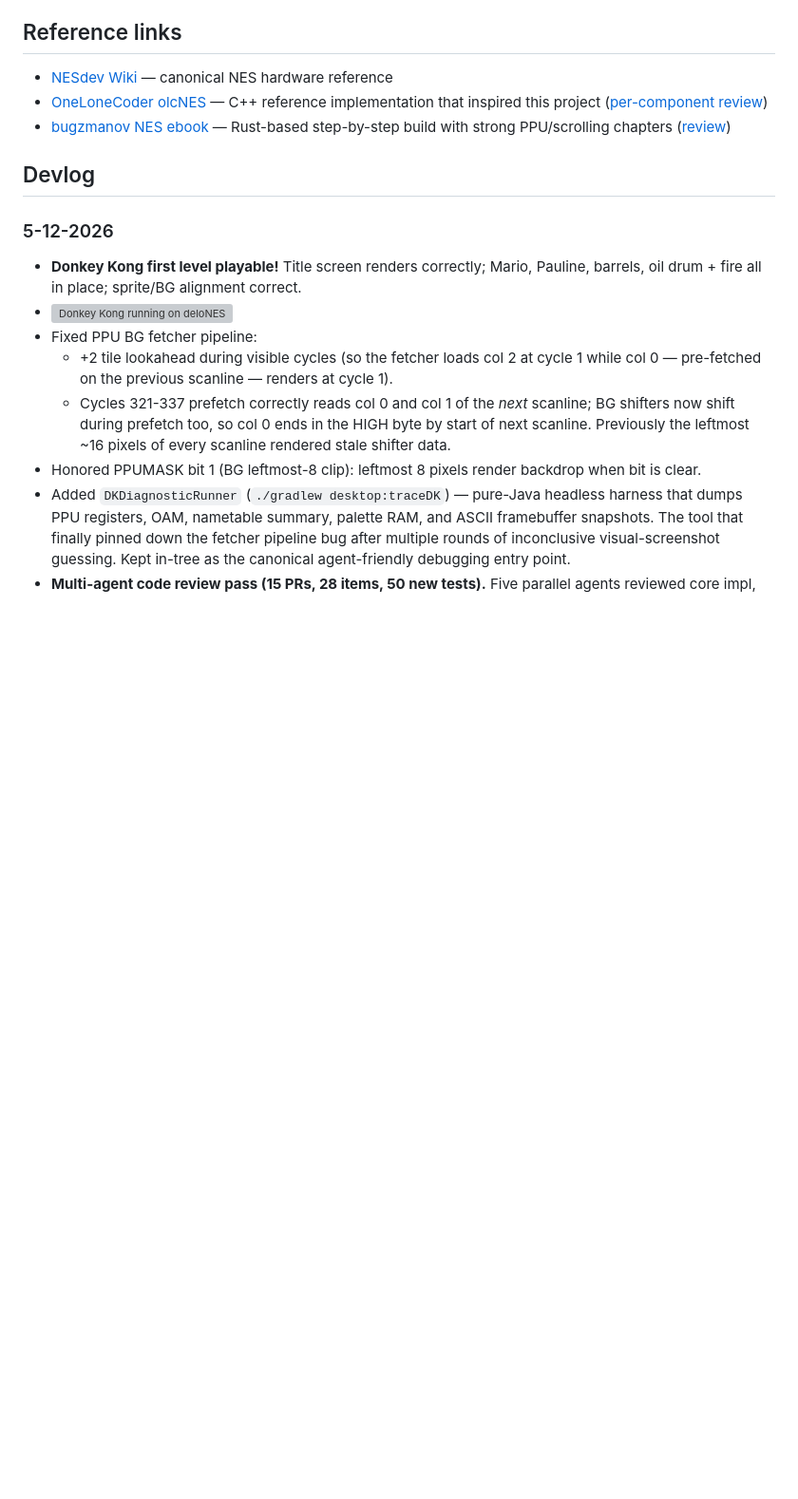
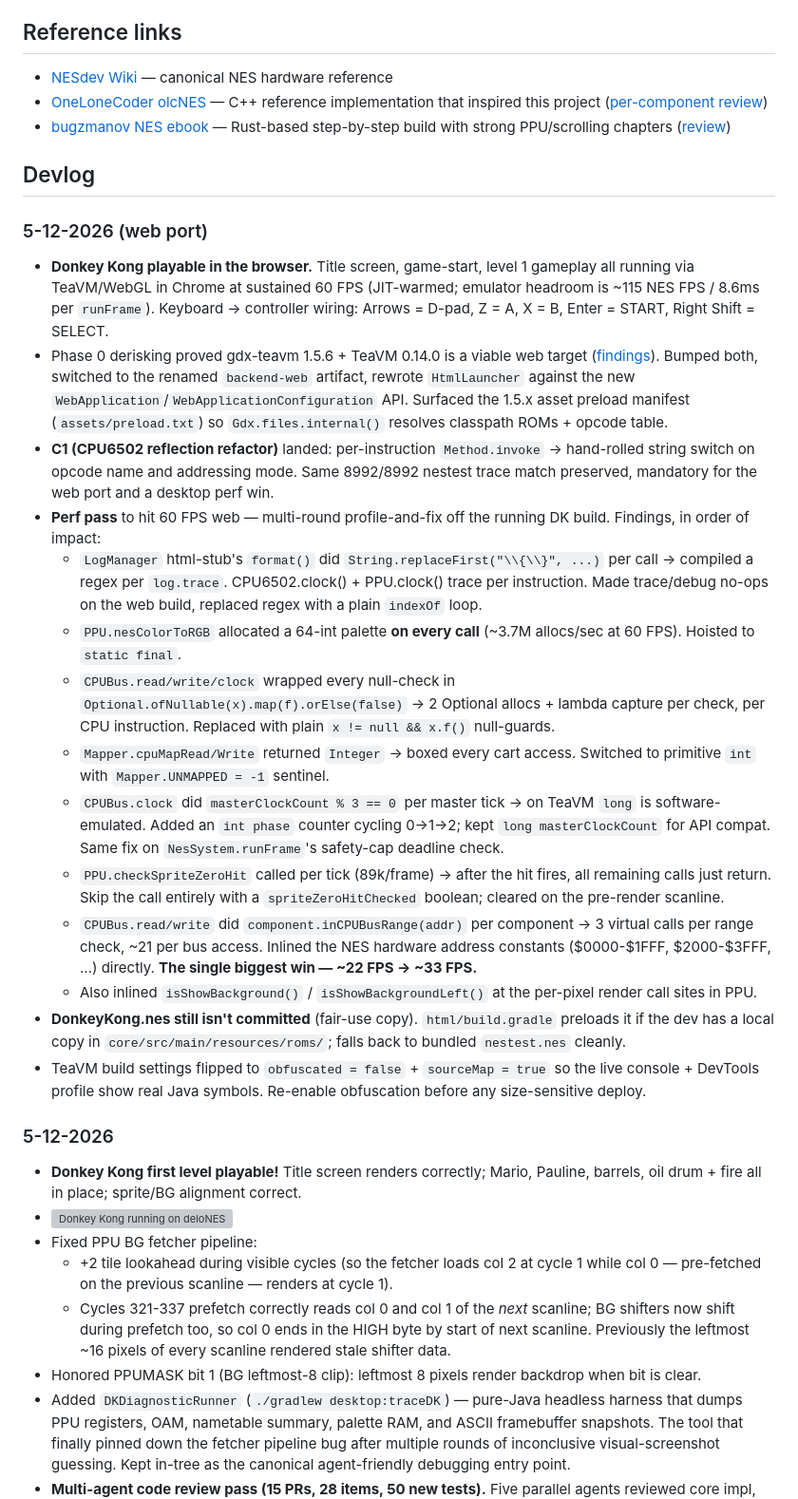
Before and after one commit to dlomibao/deloNES, a Markdown page: readme.md, the part around the change. Shown at 95% size. GitHub-like rendering; blank space fills up the shorter version; grey boxes are pictures that could not be loaded.

```diff
--- a/readme.md
+++ b/readme.md
@@ -9,6 +9,22 @@ a Java and LibGDX NES Emulator POC
 
 
 ## Devlog
+### 5-12-2026 (web port)
+* **Donkey Kong playable in the browser.** Title screen, game-start, level 1 gameplay all running via TeaVM/WebGL in Chrome at sustained 60 FPS (JIT-warmed; emulator headroom is ~115 NES FPS / 8.6ms per `runFrame`). Keyboard → controller wiring: Arrows = D-pad, Z = A, X = B, Enter = START, Right Shift = SELECT.
+* Phase 0 derisking proved gdx-teavm 1.5.6 + TeaVM 0.14.0 is a viable web target ([findings](docs/web-phase0-findings.md)). Bumped both, switched to the renamed `backend-web` artifact, rewrote `HtmlLauncher` against the new `WebApplication`/`WebApplicationConfiguration` API. Surfaced the 1.5.x asset preload manifest (`assets/preload.txt`) so `Gdx.files.internal()` resolves classpath ROMs + opcode table.
+* **C1 (CPU6502 reflection refactor)** landed: per-instruction `Method.invoke` → hand-rolled string switch on opcode name and addressing mode. Same 8992/8992 nestest trace match preserved, mandatory for the web port and a desktop perf win.
+* **Perf pass** to hit 60 FPS web — multi-round profile-and-fix off the running DK build. Findings, in order of impact:
+  * `LogManager` html-stub's `format()` did `String.replaceFirst("\\{\\}", ...)` per call → compiled a regex per `log.trace`. CPU6502.clock() + PPU.clock() trace per instruction. Made trace/debug no-ops on the web build, replaced regex with a plain `indexOf` loop.
+  * `PPU.nesColorToRGB` allocated a 64-int palette **on every call** (~3.7M allocs/sec at 60 FPS). Hoisted to `static final`.
+  * `CPUBus.read/write/clock` wrapped every null-check in `Optional.ofNullable(x).map(f).orElse(false)` → 2 Optional allocs + lambda capture per check, per CPU instruction. Replaced with plain `x != null && x.f()` null-guards.
+  * `Mapper.cpuMapRead/Write` returned `Integer` → boxed every cart access. Switched to primitive `int` with `Mapper.UNMAPPED = -1` sentinel.
+  * `CPUBus.clock` did `masterClockCount % 3 == 0` per master tick → on TeaVM `long` is software-emulated. Added an `int phase` counter cycling 0→1→2; kept `long masterClockCount` for API compat. Same fix on `NesSystem.runFrame`'s safety-cap deadline check.
+  * `PPU.checkSpriteZeroHit` called per tick (89k/frame) → after the hit fires, all remaining calls just return. Skip the call entirely with a `spriteZeroHitChecked` boolean; cleared on the pre-render scanline.
+  * `CPUBus.read/write` did `component.inCPUBusRange(addr)` per component → 3 virtual calls per range check, ~21 per bus access. Inlined the NES hardware address constants ($0000-$1FFF, $2000-$3FFF, ...) directly. **The single biggest win — ~22 FPS → ~33 FPS.**
+  * Also inlined `isShowBackground()` / `isShowBackgroundLeft()` at the per-pixel render call sites in PPU.
+* **DonkeyKong.nes still isn't committed** (fair-use copy). `html/build.gradle` preloads it if the dev has a local copy in `core/src/main/resources/roms/`; falls back to bundled `nestest.nes` cleanly.
+* TeaVM build settings flipped to `obfuscated = false` + `sourceMap = true` so the live console + DevTools profile show real Java symbols. Re-enable obfuscation before any size-sensitive deploy.
+
 ### 5-12-2026
 * **Donkey Kong first level playable!** Title screen renders correctly; Mario, Pauline, barrels, oil drum + fire all in place; sprite/BG alignment correct.
 * ![Donkey Kong running on deloNES](repoassets/dk_working.gif)
```
Also changed, not shown: docs/review-2026-05-12/triage.md (+8 -6 lines), docs/web-phase0-findings.md (+7 -0 lines).
